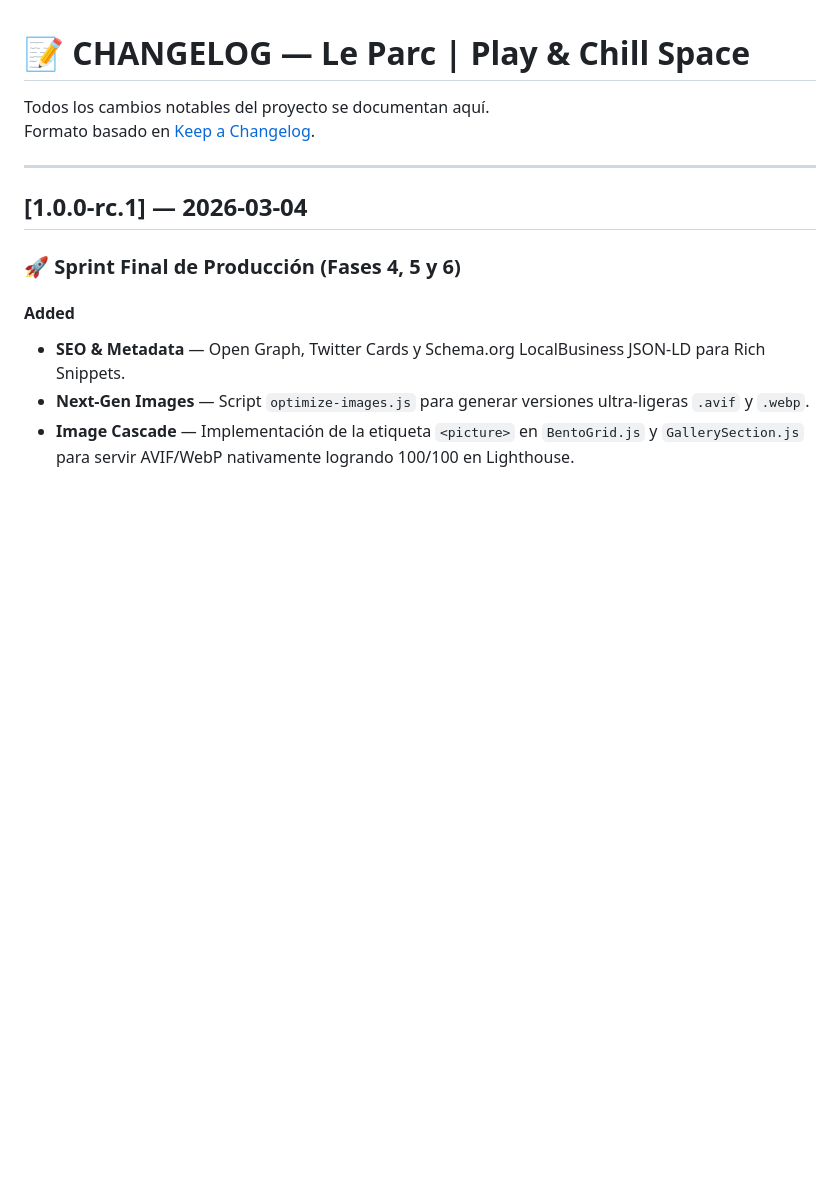
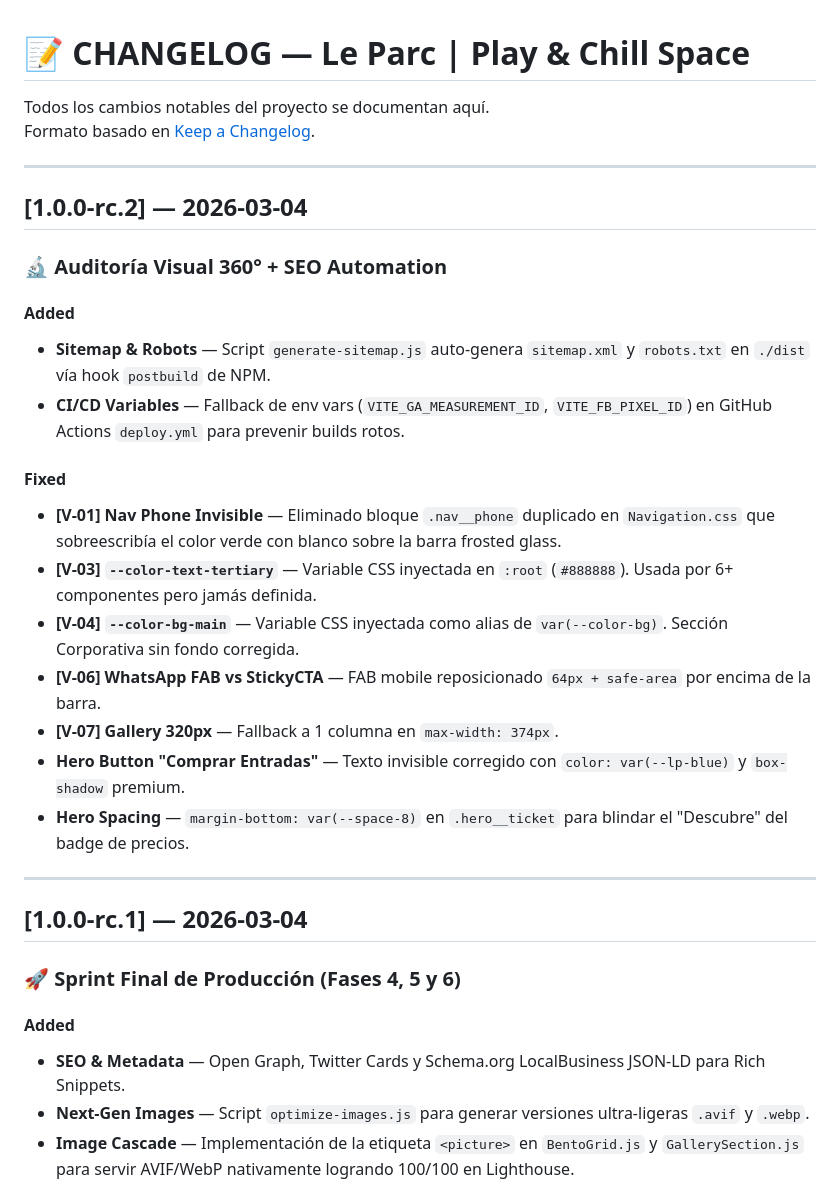
Before and after one commit to jesusx26x/Pagina-web---Le-parc, a Markdown page: CHANGELOG.md, the part around the change. Drawn GitHub-style; blank space fills up the shorter version.

Commit message:
docs: update TASKME to 95% and CHANGELOG with v1.0.0-rc.2 visual audit results

```diff
--- a/CHANGELOG.md
+++ b/CHANGELOG.md
@@ -2,6 +2,25 @@
 
 Todos los cambios notables del proyecto se documentan aquí.
 Formato basado en [Keep a Changelog](https://keepachangelog.com/es/1.0.0/).
+
+---
+
+## [1.0.0-rc.2] — 2026-03-04
+
+### 🔬 Auditoría Visual 360° + SEO Automation
+
+#### Added
+- **Sitemap & Robots** — Script `generate-sitemap.js` auto-genera `sitemap.xml` y `robots.txt` en `./dist` vía hook `postbuild` de NPM.
+- **CI/CD Variables** — Fallback de env vars (`VITE_GA_MEASUREMENT_ID`, `VITE_FB_PIXEL_ID`) en GitHub Actions `deploy.yml` para prevenir builds rotos.
+
+#### Fixed
+- **[V-01] Nav Phone Invisible** — Eliminado bloque `.nav__phone` duplicado en `Navigation.css` que sobreescribía el color verde con blanco sobre la barra frosted glass.
+- **[V-03] `--color-text-tertiary`** — Variable CSS inyectada en `:root` (`#888888`). Usada por 6+ componentes pero jamás definida.
+- **[V-04] `--color-bg-main`** — Variable CSS inyectada como alias de `var(--color-bg)`. Sección Corporativa sin fondo corregida.
+- **[V-06] WhatsApp FAB vs StickyCTA** — FAB mobile reposicionado `64px + safe-area` por encima de la barra.
+- **[V-07] Gallery 320px** — Fallback a 1 columna en `max-width: 374px`.
+- **Hero Button "Comprar Entradas"** — Texto invisible corregido con `color: var(--lp-blue)` y `box-shadow` premium.
+- **Hero Spacing** — `margin-bottom: var(--space-8)` en `.hero__ticket` para blindar el "Descubre" del badge de precios.
 
 ---
 
```
Also changed, not shown: TASKME.md (+19 -6 lines).
